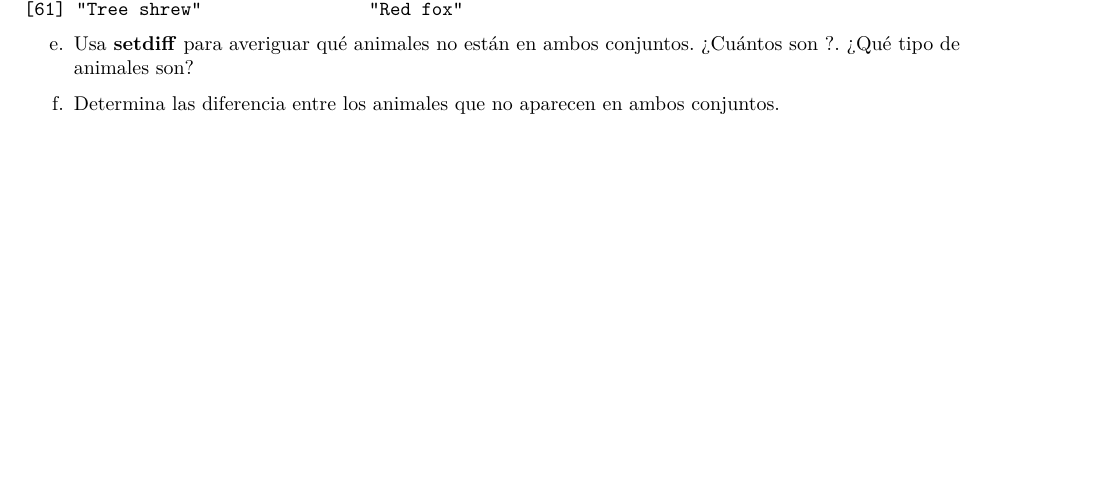
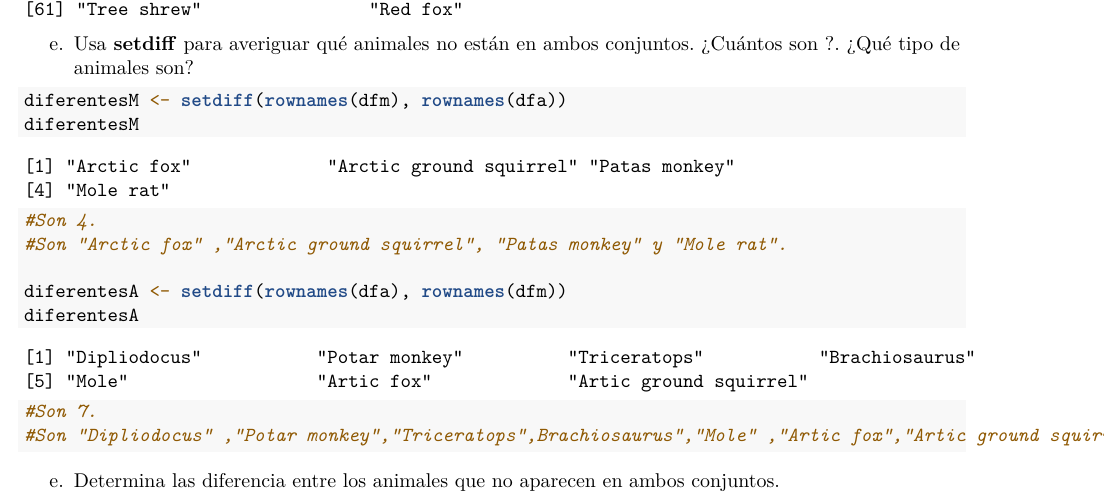
Before and after one commit to sergio1132/SolucionesTema1, an R Markdown document (Boletin1_TD/SolucionesTema1/BoletinTema1ALUMNO.Rmd): part of page 4 of 5 before the commit and part of page 4 of 6 after it, cut so that both start at the same text, the shorter picture padded with empty space. Rendered offline with R 4.5, knitr and Pandoc, then LaTeX, with nearby package versions.

Commit message:
Apartado e ej1

````diff
--- a/Boletin1_TD/SolucionesTema1/BoletinTema1ALUMNO.Rmd
+++ b/Boletin1_TD/SolucionesTema1/BoletinTema1ALUMNO.Rmd
@@ -132,28 +132,20 @@ rownames(commonAnimals)
 e.  Usa **setdiff** para averiguar qué animales no están en ambos conjuntos. ¿Cuántos son ?. ¿Qué tipo de animales son?
 
 ```{r}
+diferentesM <- setdiff(rownames(dfm), rownames(dfa))
+diferentesM
+#Son 4.
+#Son "Arctic fox" ,"Arctic ground squirrel", "Patas monkey" y "Mole rat".
 
-
-
-
-
-
+diferentesA <- setdiff(rownames(dfa), rownames(dfm))
+diferentesA
+#Son 7.
+#Son "Dipliodocus" ,"Potar monkey","Triceratops",Brachiosaurus","Mole" ,"Artic fox","Artic ground squirrel".
 ```
 
 e.  Determina las diferencia entre los animales que no aparecen en ambos conjuntos.
 
 ```{r}
-
-
-
-
-
-
-
-
-
-
-
 
 ```
 
````
